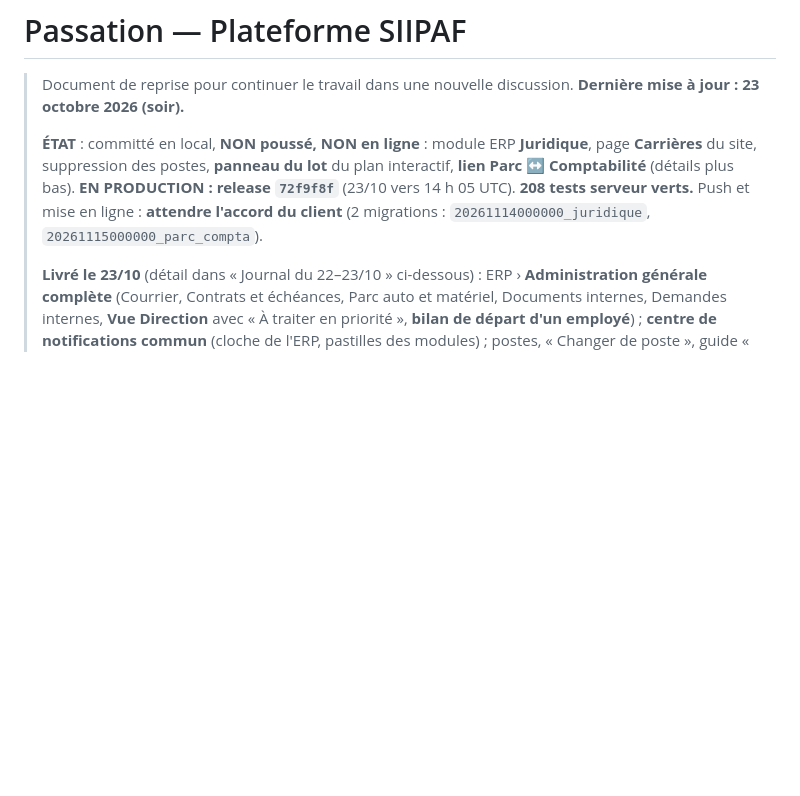
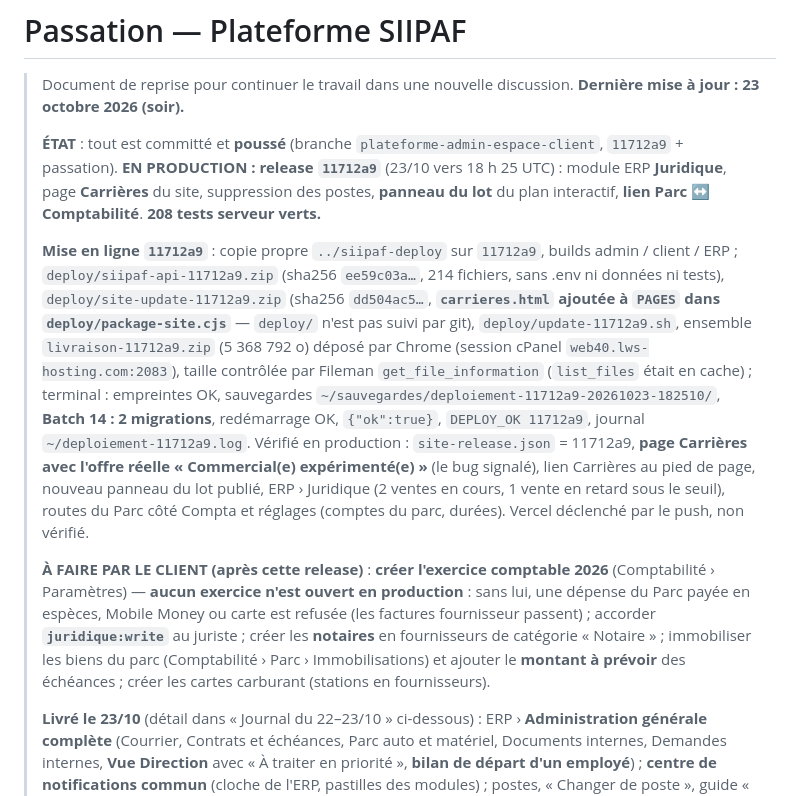
Before and after one commit to nouahenri/Siipaf, a Markdown page: passation.md, the part around the change. GitHub-like rendering; blank space fills up the shorter version.

Commit message:
Passation · release 11712a9 en ligne (23/10)
Co-Authored-By: Claude Opus 5.5 <noreply@anthropic.com>

```diff
--- a/passation.md
+++ b/passation.md
@@ -3,7 +3,11 @@
 > Document de reprise pour continuer le travail dans une nouvelle discussion.
 > **Dernière mise à jour : 23 octobre 2026 (soir).**
 >
-> **ÉTAT** : committé en local, **NON poussé, NON en ligne** : module ERP **Juridique**, page **Carrières** du site, suppression des postes, **panneau du lot** du plan interactif, **lien Parc ↔ Comptabilité** (détails plus bas). **EN PRODUCTION : release `72f9f8f`** (23/10 vers 14 h 05 UTC). **208 tests serveur verts.** Push et mise en ligne : **attendre l'accord du client** (2 migrations : `20261114000000_juridique`, `20261115000000_parc_compta`).
+> **ÉTAT** : tout est committé et **poussé** (branche `plateforme-admin-espace-client`, `11712a9` + passation). **EN PRODUCTION : release `11712a9`** (23/10 vers 18 h 25 UTC) : module ERP **Juridique**, page **Carrières** du site, suppression des postes, **panneau du lot** du plan interactif, **lien Parc ↔ Comptabilité**. **208 tests serveur verts.**
+>
+> **Mise en ligne `11712a9`** : copie propre `../siipaf-deploy` sur `11712a9`, builds admin / client / ERP ; `deploy/siipaf-api-11712a9.zip` (sha256 `ee59c03a…`, 214 fichiers, sans .env ni données ni tests), `deploy/site-update-11712a9.zip` (sha256 `dd504ac5…`, **`carrieres.html` ajoutée à `PAGES` dans `deploy/package-site.cjs`** — `deploy/` n'est pas suivi par git), `deploy/update-11712a9.sh`, ensemble `livraison-11712a9.zip` (5 368 792 o) déposé par Chrome (session cPanel `web40.lws-hosting.com:2083`), taille contrôlée par Fileman `get_file_information` (`list_files` était en cache) ; terminal : empreintes OK, sauvegardes `~/sauvegardes/deploiement-11712a9-20261023-182510/`, **Batch 14 : 2 migrations**, redémarrage OK, `{"ok":true}`, `DEPLOY_OK 11712a9`, journal `~/deploiement-11712a9.log`. Vérifié en production : `site-release.json` = 11712a9, **page Carrières avec l'offre réelle « Commercial(e) expérimenté(e) »** (le bug signalé), lien Carrières au pied de page, nouveau panneau du lot publié, ERP › Juridique (2 ventes en cours, 1 vente en retard sous le seuil), routes du Parc côté Compta et réglages (comptes du parc, durées). Vercel déclenché par le push, non vérifié.
+>
+> **À FAIRE PAR LE CLIENT (après cette release)** : **créer l'exercice comptable 2026** (Comptabilité › Paramètres) — **aucun exercice n'est ouvert en production** : sans lui, une dépense du Parc payée en espèces, Mobile Money ou carte est refusée (les factures fournisseur passent) ; accorder **`juridique:write`** au juriste ; créer les **notaires** en fournisseurs de catégorie « Notaire » ; immobiliser les biens du parc (Comptabilité › Parc › Immobilisations) et ajouter le **montant à prévoir** des échéances ; créer les cartes carburant (stations en fournisseurs).
 >
 > **Livré le 23/10** (détail dans « Journal du 22–23/10 » ci-dessous) : ERP › **Administration générale complète** (Courrier, Contrats et échéances, Parc auto et matériel, Documents internes, Demandes internes, **Vue Direction** avec « À traiter en priorité », **bilan de départ d'un employé**) ; **centre de notifications commun** (cloche de l'ERP, pastilles des modules) ; postes, « Changer de poste », guide « Bien démarrer » ; **fiche projet : acompte, délai de solde, documents du bien** (dashboard, tuiles et fiches du site, plan interactif) ; **échéancier Diaspora des nouveaux dossiers** selon l'acompte et le délai du projet ; **états des listes réglables** (viabilisation, documents) ; analyse des liaisons entre services : `docs/analyse-liaisons-inter-services.md`.
 >
```
